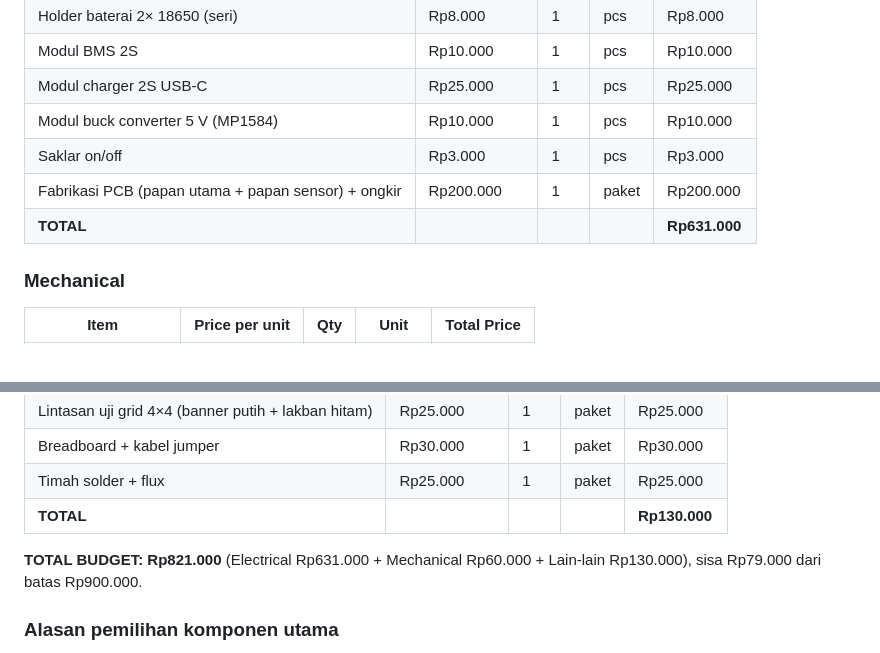
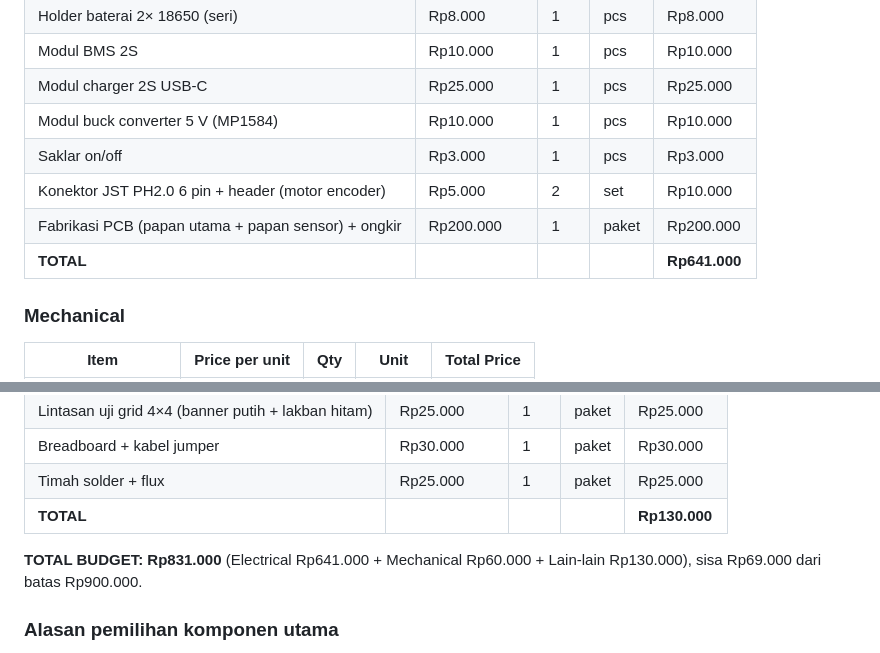
Before and after one commit to Mervs111/Line-Follower-Racer, a Markdown page: docs/charter.md, 2 parts joined by grey strips. Drawn GitHub-style.

Commit message:
Charter revisi 3.1: konektor motor encoder, total RAB Rp831.000
Co-Authored-By: Claude Opus 5.5 <noreply@anthropic.com>
Claude-Session: https://claude.ai/code/session_016j7fGnGXJh3ke3RU3C9DKW

```diff
--- a/docs/charter.md
+++ b/docs/charter.md
@@ -152,8 +152,9 @@ Harga perkiraan; wajib dicek ulang dan disertai tautan toko. Kit Ichiduino Pro t
 | Modul charger 2S USB-C | Rp25.000 | 1 | pcs | Rp25.000 |
 | Modul buck converter 5 V (MP1584) | Rp10.000 | 1 | pcs | Rp10.000 |
 | Saklar on/off | Rp3.000 | 1 | pcs | Rp3.000 |
+| Konektor JST PH2.0 6 pin + header (motor encoder) | Rp5.000 | 2 | set | Rp10.000 |
 | Fabrikasi PCB (papan utama + papan sensor) + ongkir | Rp200.000 | 1 | paket | Rp200.000 |
-| **TOTAL** | | | | **Rp631.000** |
+| **TOTAL** | | | | **Rp641.000** |
 
 ### Mechanical
 
@@ -175,8 +176,8 @@ Harga perkiraan; wajib dicek ulang dan disertai tautan toko. Kit Ichiduino Pro t
 | Timah solder + flux | Rp25.000 | 1 | paket | Rp25.000 |
 | **TOTAL** | | | | **Rp130.000** |
 
-**TOTAL BUDGET: Rp821.000** (Electrical Rp631.000 + Mechanical Rp60.000 + Lain-lain Rp130.000),
-sisa Rp79.000 dari batas Rp900.000.
+**TOTAL BUDGET: Rp831.000** (Electrical Rp641.000 + Mechanical Rp60.000 + Lain-lain Rp130.000),
+sisa Rp69.000 dari batas Rp900.000.
 
 ### Alasan pemilihan komponen utama
 
```
Also changed, not shown: other parts of docs/charter.md (+1 -1 lines).
